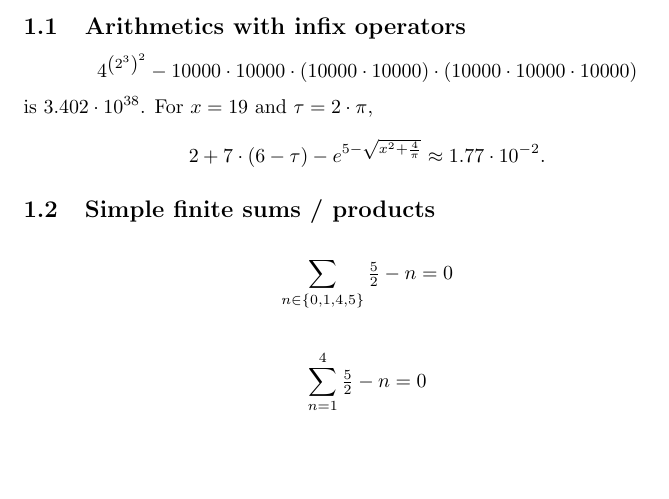
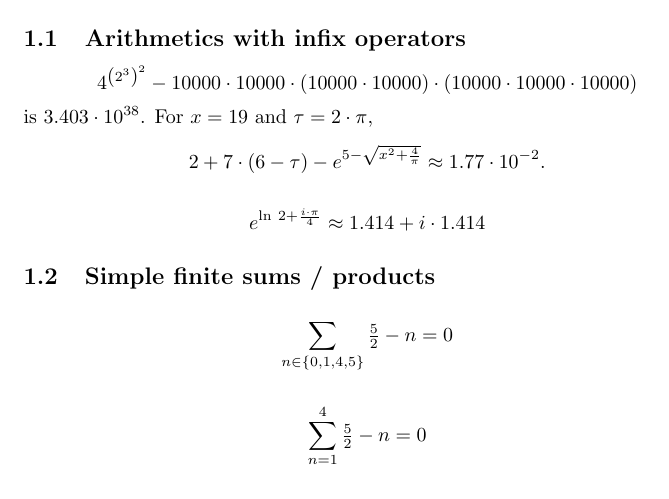
Before and after one commit to leftaroundabout/Symbolic-math-HaTeX, a LaTeX document (shorttest0/shorttest0.tex): part of page 1 of 3, cut so that both start at the same text, the shorter picture padded with empty space. Compiled offline with pdfLaTeX.

Commit message:
Complex numbers can now be proper math-shown, with correct rough-rounding of too-long finite or infinite decimal expansions.

```diff
--- a/shorttest0/shorttest0.tex
+++ b/shorttest0/shorttest0.tex
@@ -1,7 +1,8 @@
 \documentclass{article}\usepackage[utf8]{inputenc}\usepackage{amsmath}\author{Justus Sagemüller}\title{Simple example}\begin{document}\maketitle{}\section{Hello}This is a simple example using the \mbox{H\hspace{-0.3ex}\textsc{a}\hspace{-0.3ex}\TeX{}} library and some math stuff. \subsection{Arithmetics with infix operators}\[
 {{4} ^ {{\left({2} ^ {3}\right)} ^ {2}}} - {{{{10000} \cdot {10000}} \cdot {\left({10000} \cdot {10000}\right)}} \cdot {\left({{10000} \cdot {10000}} \cdot {10000}\right)}}
-\] is ${3.402} \cdot {{10} ^ {38}}$. For $x=19$ and $\tau{}={2} \cdot {\pi{}}$, \begin{align*}{{2} + {{7} \cdot {\left({6} - {\tau{}}\right)}}} - {e^{{5} - {\sqrt{{{x} ^ {2}} + {\frac{4}{\pi{}}}}}}}
-   &\approx{}{1.77} \cdot {{10} ^ {-2}}.\end{align*}\subsection{Simple finite sums / products}\begin{align*}\sum_{{n\in{}\left\{0,1,4,5\right\}}}{\tfrac{5}{2}} - {n}
+\] is ${3.403} \cdot {{10} ^ {38}}$. For $x=19$ and $\tau{}={2} \cdot {\pi{}}$, \begin{align*}{{2} + {{7} \cdot {\left({6} - {\tau{}}\right)}}} - {e^{{5} - {\sqrt{{{x} ^ {2}} + {\frac{4}{\pi{}}}}}}}
+   &\approx{}{1.77} \cdot {{10} ^ {-2}}.\end{align*}\begin{align*}e^{{\ln{}\:{2}} + {\frac{{i} \cdot {\pi{}}}{4}}}
+   &\approx{}{1.414} + {{i} \cdot {1.414}}\end{align*}\subsection{Simple finite sums / products}\begin{align*}\sum_{{n\in{}\left\{0,1,4,5\right\}}}{\tfrac{5}{2}} - {n}
    &=0\end{align*}\begin{align*}\sum_{{n=1}}^{{4}}{\tfrac{5}{2}} - {n}
    &=0\end{align*}\begin{align*}\sum_{{j=1}}^{{40}}\cos{}{\left({\frac{{2} \cdot {\pi{}}}{40}} \cdot {j}\right)}
    &\approx{}{-2.33} \cdot {{10} ^ {-15}}\end{align*}\begin{align*}{2} \cdot {\sum_{{i=1}}^{{6}}{{i} ^ {2}} + {i}}
```
Also changed, not shown: shorttest0/shorttest0.pdf, 3 other files.
